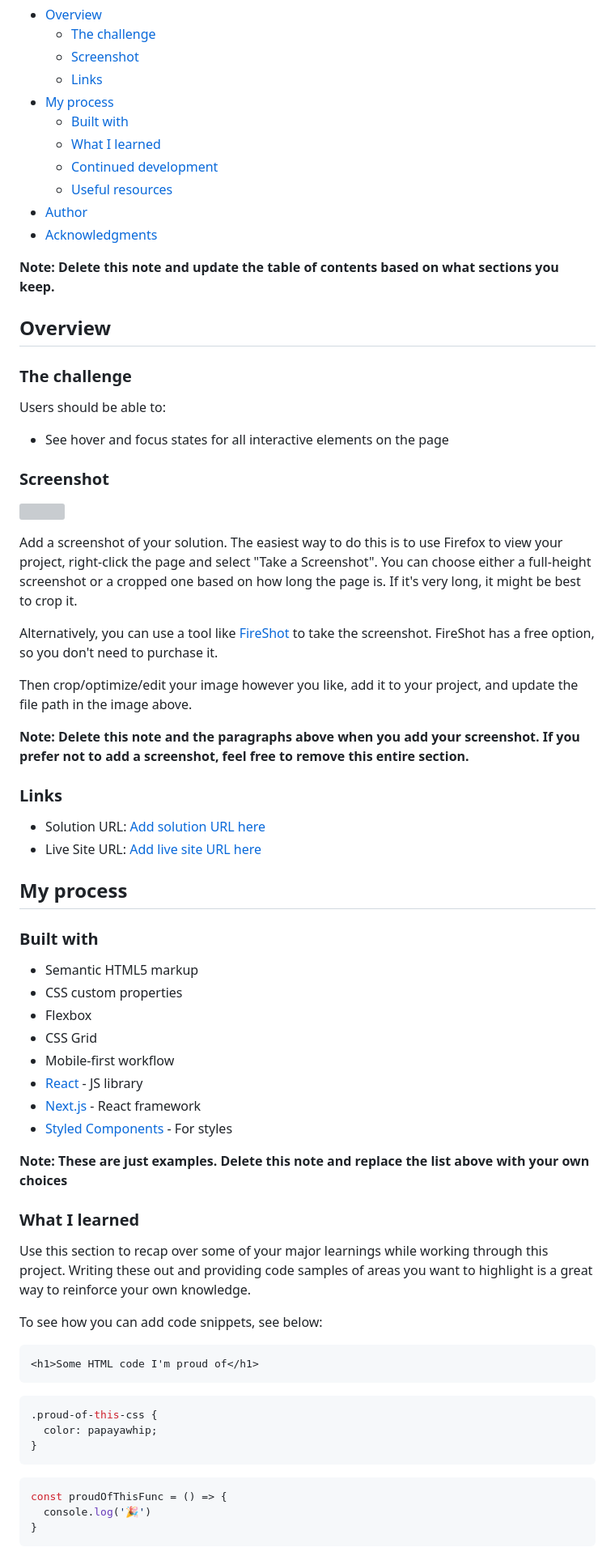
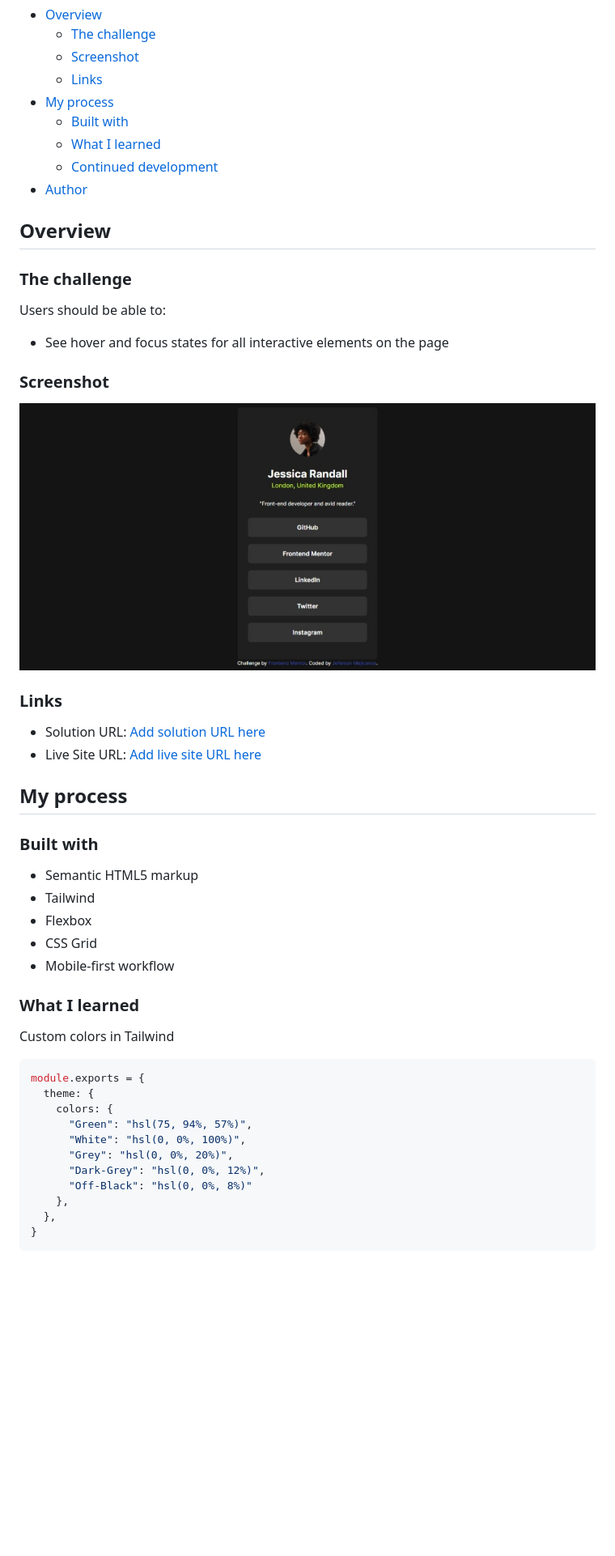
Before and after one commit to Jeferson57/reto-1-social-link-profile-main, a Markdown page: README-template.md, the part around the change printed below. Shown: that part at 81% size. Drawn GitHub-style; pictures changed too: design/screenshot/screnshot-desktop.jpeg (added); blank space fills up the shorter version; grey boxes are pictures that could not be loaded.

Commit message:
Add project screnshot and update the README

````diff
--- a/README-template.md
+++ b/README-template.md
@@ -12,12 +12,7 @@ This is a solution to the [Social links profile challenge on Frontend Mentor](ht
   - [Built with](#built-with)
   - [What I learned](#what-i-learned)
   - [Continued development](#continued-development)
-  - [Useful resources](#useful-resources)
 - [Author](#author)
-- [Acknowledgments](#acknowledgments)
-
-**Note: Delete this note and update the table of contents based on what sections you keep.**
-
 ## Overview
 
 ### The challenge
@@ -28,15 +23,7 @@ Users should be able to:
 
 ### Screenshot
 
-![](./screenshot.jpg)
-
-Add a screenshot of your solution. The easiest way to do this is to use Firefox to view your project, right-click the page and select "Take a Screenshot". You can choose either a full-height screenshot or a cropped one based on how long the page is. If it's very long, it might be best to crop it.
-
-Alternatively, you can use a tool like [FireShot](https://getfireshot.com/) to take the screenshot. FireShot has a free option, so you don't need to purchase it.
-
-Then crop/optimize/edit your image however you like, add it to your project, and update the file path in the image above.
-
-**Note: Delete this note and the paragraphs above when you add your screenshot. If you prefer not to add a screenshot, feel free to remove this entire section.**
+![](./design/screenshot/screnshot-desktop.jpeg)
 
 ### Links
 
@@ -48,33 +35,25 @@ Then crop/optimize/edit your image however you like, add it to your project, and
 ### Built with
 
 - Semantic HTML5 markup
-- CSS custom properties
+- Tailwind
 - Flexbox
 - CSS Grid
 - Mobile-first workflow
-- [React](https://reactjs.org/) - JS library
-- [Next.js](https://nextjs.org/) - React framework
-- [Styled Components](https://styled-components.com/) - For styles
-
-**Note: These are just examples. Delete this note and replace the list above with your own choices**
 
 ### What I learned
 
-Use this section to recap over some of your major learnings while working through this project. Writing these out and providing code samples of areas you want to highlight is a great way to reinforce your own knowledge.
-
-To see how you can add code snippets, see below:
-
-```html
-<h1>Some HTML code I'm proud of</h1>
-```
-```css
-.proud-of-this-css {
-  color: papayawhip;
-}
-```
+Custom colors in Tailwind
 ```js
-const proudOfThisFunc = () => {
-  console.log('🎉')
+module.exports = {
+  theme: {
+    colors: {
+      "Green": "hsl(75, 94%, 57%)",
+      "White": "hsl(0, 0%, 100%)",
+      "Grey": "hsl(0, 0%, 20%)",
+      "Dark-Grey": "hsl(0, 0%, 12%)",
+      "Off-Black": "hsl(0, 0%, 8%)"
+    },
+  },
 }
 ```
 
````
Also changed, not shown: other parts of README-template.md (+9 -20 lines).
